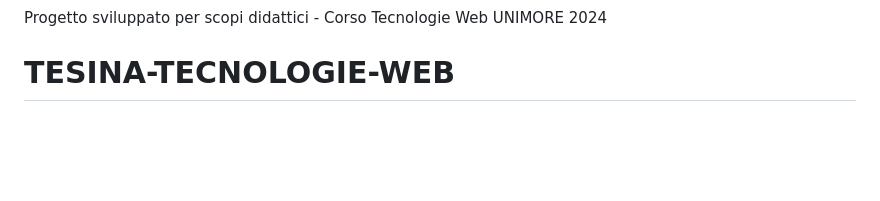
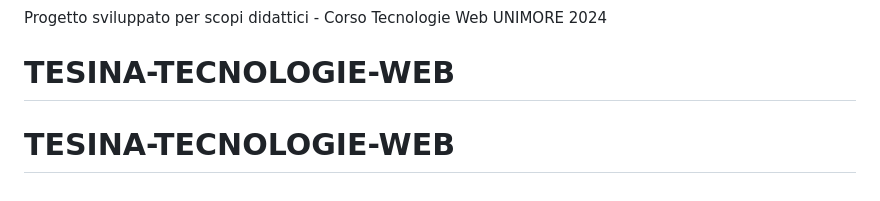
Before and after one commit to colincelemec/TESINA-TECNOLOGIE-WEB, a Markdown page: README.md, the part around the change. GitHub-like rendering; blank space fills up the shorter version.

```diff
--- a/README.md
+++ b/README.md
@@ -179,3 +179,4 @@ Assicurati che la struttura delle directory sia corretta e che i file CSV esista
 Progetto sviluppato per scopi didattici - Corso Tecnologie Web UNIMORE 2024
 
 # TESINA-TECNOLOGIE-WEB
+# TESINA-TECNOLOGIE-WEB
```
